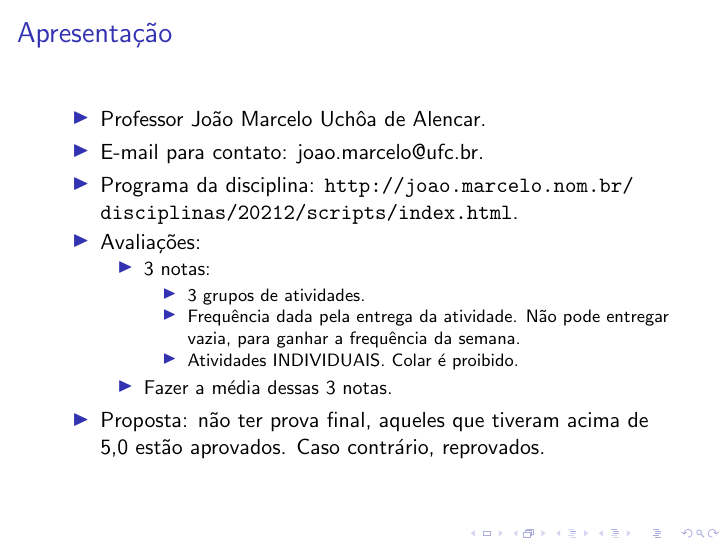
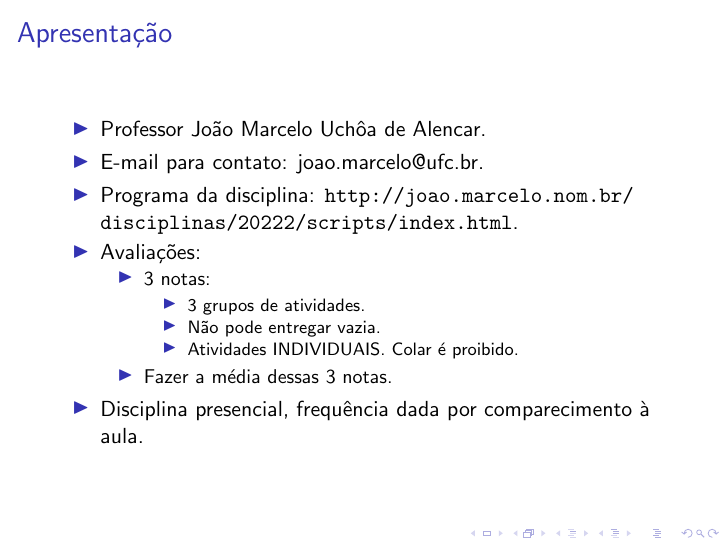
Before and after one commit to joaomarceloalencar/scripts, LaTeX slides (slides/01_introducao/introducao.tex): page 2 of 24. Compiled offline with pdfLaTeX.

Commit message:
Adaptação para 2022.2

```diff
--- a/slides/01_introducao/introducao.tex
+++ b/slides/01_introducao/introducao.tex
@@ -19,18 +19,18 @@
    \begin{itemize}
       \item Professor João Marcelo Uchôa de Alencar.
       \item E-mail para contato: joao.marcelo@ufc.br.
-      \item Programa da disciplina: \url{http://joao.marcelo.nom.br/disciplinas/20212/scripts/index.html}.
+      \item Programa da disciplina: \url{http://joao.marcelo.nom.br/disciplinas/20222/scripts/index.html}.
       \item Avaliações:
       \begin{itemize}
          \item 3 notas:
 	      \begin{itemize}
             \item 3 grupos de atividades.
-            \item Frequência dada pela entrega da atividade. Não pode entregar vazia, para ganhar a frequência da semana.
+            \item Não pode entregar vazia.
             \item Atividades INDIVIDUAIS. Colar é proibido.
          \end{itemize}
 	      \item Fazer a média dessas 3 notas.
       \end{itemize}
-      \item Proposta: não ter prova final, aqueles que tiveram acima de 5,0 estão aprovados. Caso contrário, reprovados.
+      \item Disciplina presencial, frequência dada por comparecimento à aula.
    \end{itemize}
 \end{frame}
 
```
